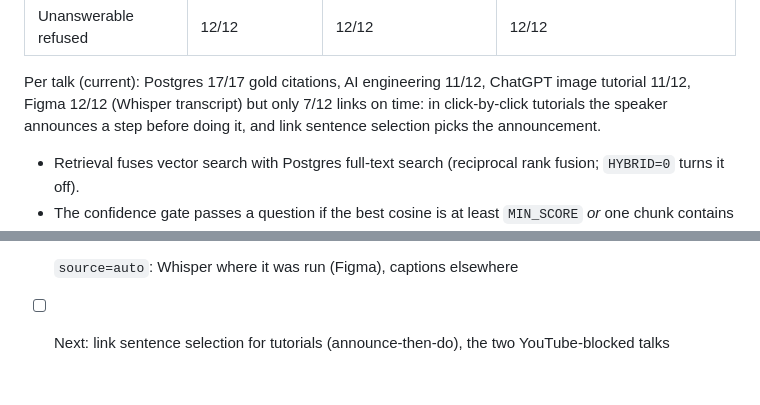
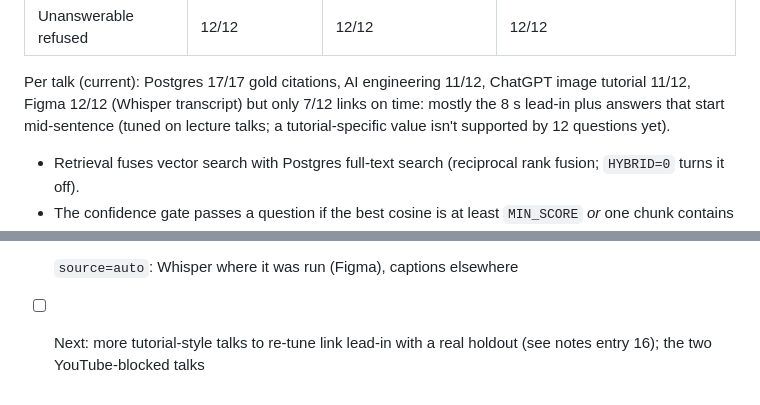
Before and after one commit to NishithVadlamudi/vidcite, a Markdown page: README.md, 2 parts joined by grey strips. Rendered like a GitHub page.

```diff
--- a/README.md
+++ b/README.md
@@ -78,8 +78,8 @@ Results on 2 talks (29 answerable + 8 unanswerable, `gemini-3.5-flash-lite`):
 | Unanswerable refused | 12/12 | 12/12 | 12/12 |
 
 Per talk (current): Postgres 17/17 gold citations, AI engineering 11/12, ChatGPT image tutorial 11/12,
-Figma 12/12 (Whisper transcript) but only 7/12 links on time: in click-by-click tutorials the speaker
-announces a step before doing it, and link sentence selection picks the announcement.
+Figma 12/12 (Whisper transcript) but only 7/12 links on time: mostly the 8 s lead-in plus answers that
+start mid-sentence (tuned on lecture talks; a tutorial-specific value isn't supported by 12 questions yet).
 
 - Retrieval fuses vector search with Postgres full-text search (reciprocal rank fusion;
   `HYBRID=0` turns it off).
@@ -115,4 +115,4 @@ Analysis in `docs/first-run-notes.md`.
 - [x] Eval expanded to 4 talks / 65 questions; chunker fallback for unpunctuated captions
 - [x] Cross-encoder reranking (on by default)
 - [x] `source=auto`: Whisper where it was run (Figma), captions elsewhere
-- [ ] Next: link sentence selection for tutorials (announce-then-do), the two YouTube-blocked talks
+- [ ] Next: more tutorial-style talks to re-tune link lead-in with a real holdout (see notes entry 16); the two YouTube-blocked talks
```
Also changed, not shown: docs/first-run-notes.md (+34 -2 lines).
